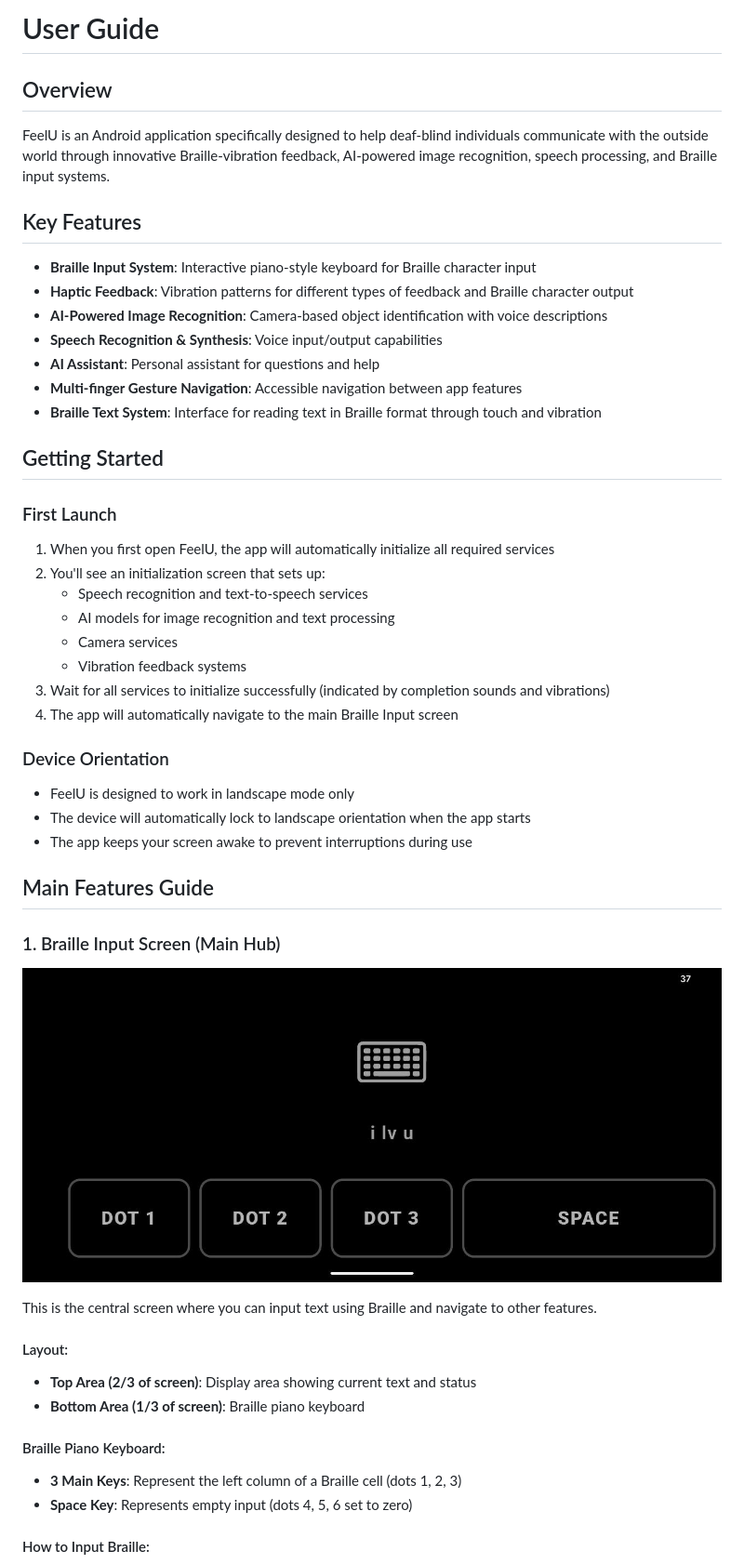
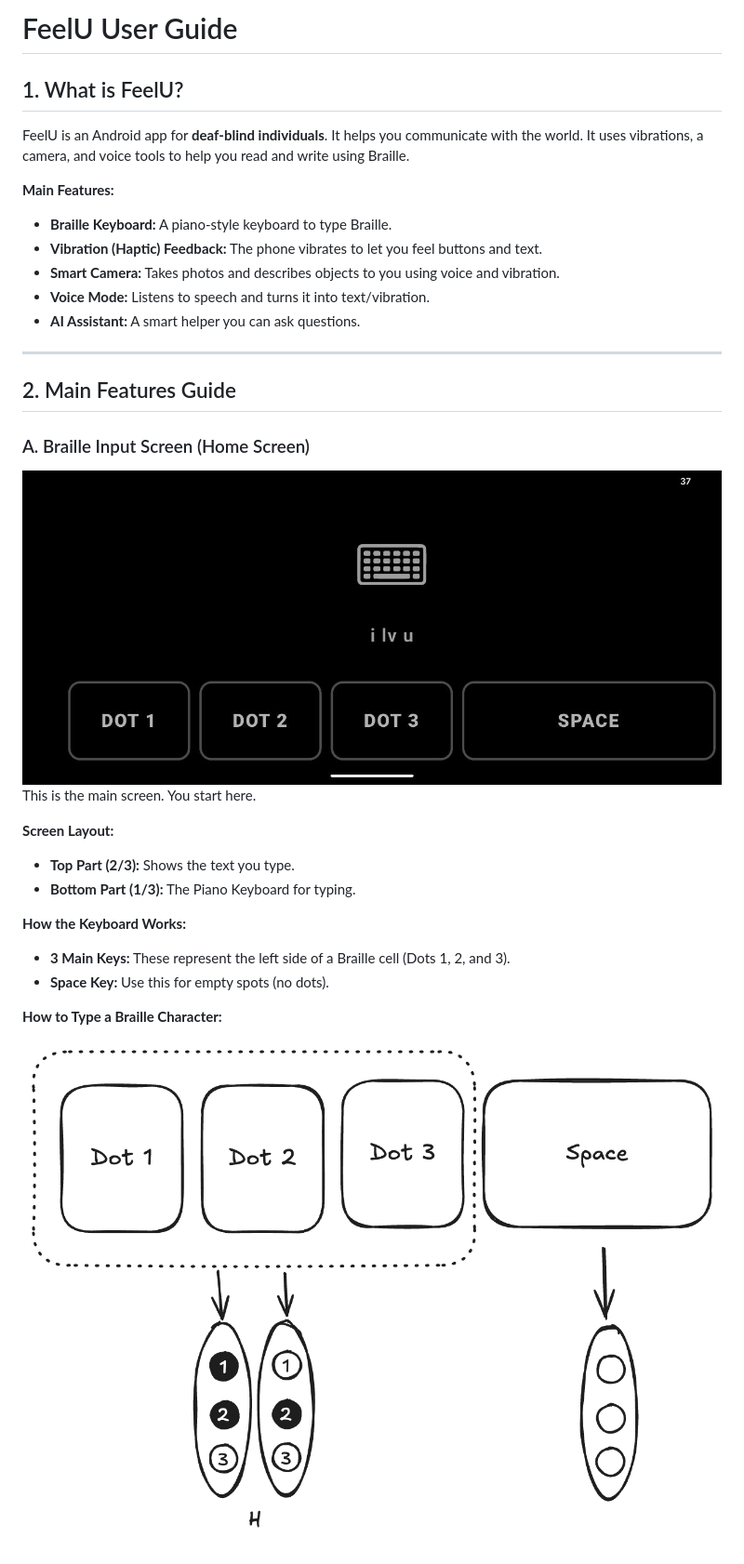
Before and after one commit to nullhtp/feelu, a Markdown page: USER_GUIDE.md, the part around one of its changes. Shown at 93% size. GitHub-like rendering.

```diff
--- a/USER_GUIDE.md
+++ b/USER_GUIDE.md
@@ -1,51 +1,37 @@
-# User Guide
+# FeelU User Guide
 
-## Overview
+## 1. What is FeelU?
 
-FeelU is an Android application specifically designed to help deaf-blind individuals communicate with the outside world through innovative Braille-vibration feedback, AI-powered image recognition, speech processing, and Braille input systems.
+FeelU is an Android app for **deaf-blind individuals**. It helps you communicate with the world. It uses vibrations, a camera, and voice tools to help you read and write using Braille.
 
-## Key Features
+**Main Features:**
 
-- **Braille Input System**: Interactive piano-style keyboard for Braille character input
-- **Haptic Feedback**: Vibration patterns for different types of feedback and Braille character output
-- **AI-Powered Image Recognition**: Camera-based object identification with voice descriptions
-- **Speech Recognition & Synthesis**: Voice input/output capabilities
-- **AI Assistant**: Personal assistant for questions and help
-- **Multi-finger Gesture Navigation**: Accessible navigation between app features
-- **Braille Text System**: Interface for reading text in Braille format through touch and vibration
+- **Braille Keyboard:** A piano-style keyboard to type Braille.
+- **Vibration (Haptic) Feedback:** The phone vibrates to let you feel buttons and text.
+- **Smart Camera:** Takes photos and describes objects to you using voice and vibration.
+- **Voice Mode:** Listens to speech and turns it into text/vibration.
+- **AI Assistant:** A smart helper you can ask questions.
 
-## Getting Started
+---
 
-### First Launch
-1. When you first open FeelU, the app will automatically initialize all required services
-2. You'll see an initialization screen that sets up:
-   - Speech recognition and text-to-speech services
-   - AI models for image recognition and text processing
-   - Camera services
-   - Vibration feedback systems
-3. Wait for all services to initialize successfully (indicated by completion sounds and vibrations)
-4. The app will automatically navigate to the main Braille Input screen
+## 2. Main Features Guide
 
-### Device Orientation
-- FeelU is designed to work in landscape mode only
-- The device will automatically lock to landscape orientation when the app starts
-- The app keeps your screen awake to prevent interruptions during use
+### A. Braille Input Screen (Home Screen)
 
-## Main Features Guide
+![Main screen](_docs/input-screen.jpg)
+This is the main screen. You start here.
 
-### 1. Braille Input Screen (Main Hub)
+**Screen Layout:**
 
-![Braille Input Screen](_docs/input-screen.jpg)
+- **Top Part (2/3):** Shows the text you type.
+- **Bottom Part (1/3):** The Piano Keyboard for typing.
 
-This is the central screen where you can input text using Braille and navigate to other features.
+**How the Keyboard Works:**
 
-#### Layout:
-- **Top Area (2/3 of screen)**: Display area showing current text and status
-- **Bottom Area (1/3 of screen)**: Braille piano keyboard
+- **3 Main Keys:** These represent the left side of a Braille cell (Dots 1, 2, and 3).
+- **Space Key:** Use this for empty spots (no dots).
 
-#### Braille Piano Keyboard:
-- **3 Main Keys**: Represent the left column of a Braille cell (dots 1, 2, 3)
-- **Space Key**: Represents empty input (dots 4, 5, 6 set to zero)
+**How to Type a Braille Character:**
 
-#### How to Input Braille:
+![Braille input character](_docs/braille-input.png)
 
```
Also changed, not shown: other parts of USER_GUIDE.md (+86 -135 lines), SETUP.md (added, +25 -0 lines).
